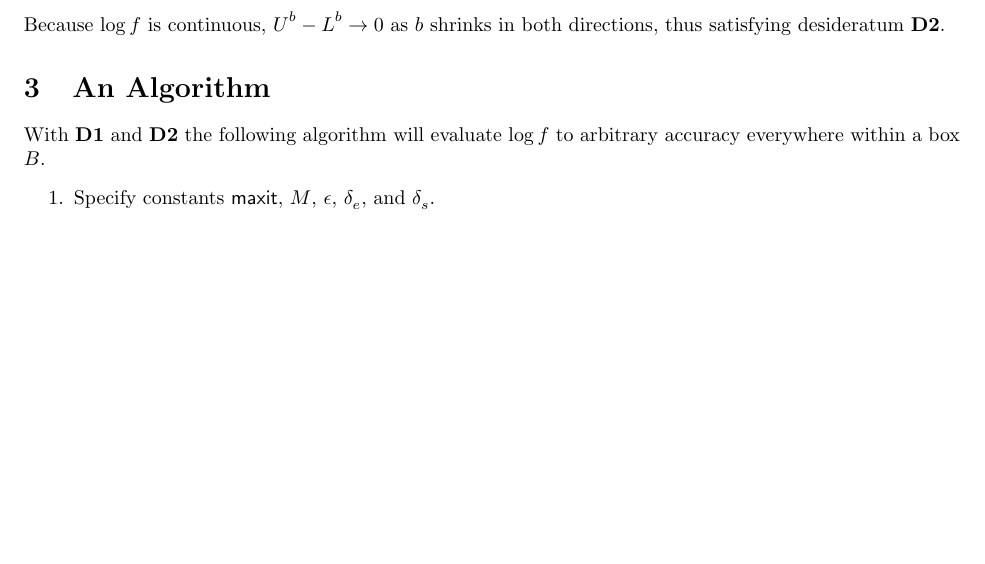
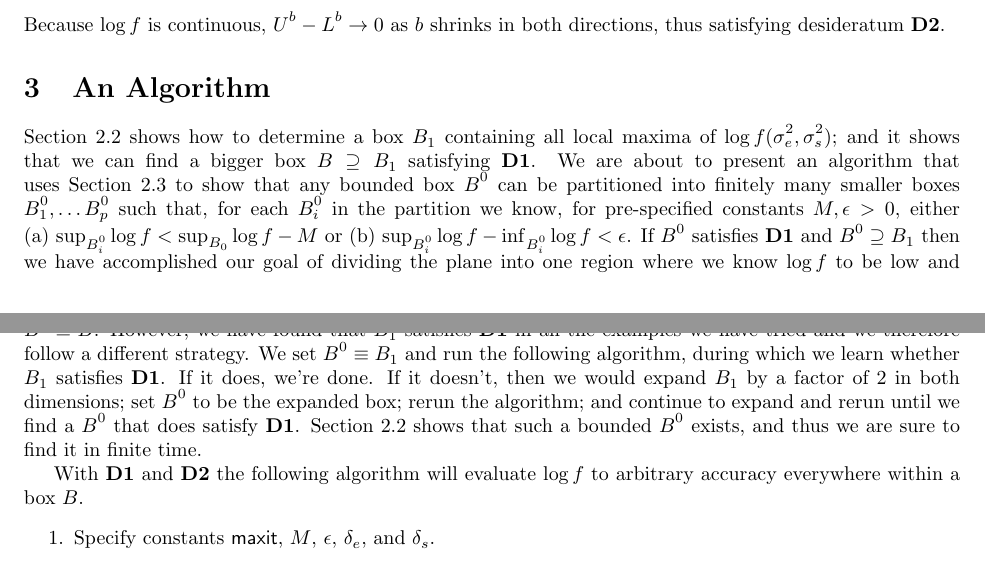
Before and after one commit to mlavine/lavine-bray-hodges, a LaTeX document (ms.tex): part of page 9 of 21 before the commit and two parts of pages 9 and 10 of 21 after it, the two joined at a grey line, cut so that both start at the same text, the shorter picture padded with empty space. Compiled offline with pdfLaTeX.

Commit message:
beginning of Section 3

```diff
--- a/ms.tex
+++ b/ms.tex
@@ -10,7 +10,7 @@
 \usepackage{fullpage}
 %\usepackage{mathtools}
 \usepackage{natbib}
-\usepackage{enumitem}
+\usepackage[inline]{enumitem}
 \usepackage{subdepth}
 %\usepackage{appendix}
 %\usepackage{setspace}
@@ -324,6 +325,13 @@ Armed with the $L^b_j$'s and $U^b_j$'s we can compute bounds on $\logRLss$ withi
 Because $\logRL$ is continuous, $U^b - L^b \rightarrow 0$ as $b$ shrinks in both directions, thus satisfying desideratum \textbf{D2}.
 
 \section{An Algorithm}
+Section~\ref{sec:boundingbox} shows how to determine a box $B_1$ containing all local maxima of $\logRLss$; and it shows that we can find a bigger box $B\supseteq B_1$ satisfying \textbf{D1}.  We are about to present an algorithm that uses Section~\ref{sec:boundsinboxes} to show that any bounded box $B^0$ can be partitioned into finitely many smaller boxes $B^0_1, \dots B^0_p$  such that, for each $B^0_i$ in the partition we know, for pre-specified constants $M, \epsilon >0$, either
+\begin{enumerate*}[label=(\alph*)]
+\item $\sup_{B^0_i} \logRL < \sup_{B_0} \logRL -M$ or
+\item $\sup_{B^0_i} \logRL - \inf_{B^0_i} \logRL < \epsilon$.
+\end{enumerate*}
+If $B^0$ satisfies \textbf{D1} and $B^0\supseteq B_1$ then we have accomplished our goal of dividing the plane into one region where we know $\logRL$ to be low and another where we know $\logRL$ to within $\epsilon$.  One strategy would be to find $B$ as outlined in Section~\ref{sec:boundingbox} and set $B^0 \equiv B$.  However, we have found that $B_1$ satisfies \textbf{D1} in all the examples we have tried and we therefore follow a different strategy.  We set $B^0 \equiv B_1$ and run the following algorithm, during which we learn whether $B_1$ satisfies \textbf{D1}.  If it does, we're done.  If it doesn't, then we would expand $B_1$ by a factor of 2 in both dimensions; set $B^0$ to be the expanded box; rerun the algorithm; and continue to expand and rerun until we find a $B^0$ that does satisfy \textbf{D1}.  Section~\ref{sec:boundingbox} shows that such a bounded $B^0$ exists, and thus we are sure to find it in finite time.
+
 With \textbf{D1} and \textbf{D2} the following  algorithm will evaluate $\logRL$ to arbitrary accuracy everywhere within a box $B$.
 \begin{enumerate}
 \item Specify constants \maxit, $M$, $\epsilon$, $\delta_e$, and $\delta_s$.
```
Also changed, not shown: ms.pdf, ms.tex (5 more changed lines), 3 other files.
